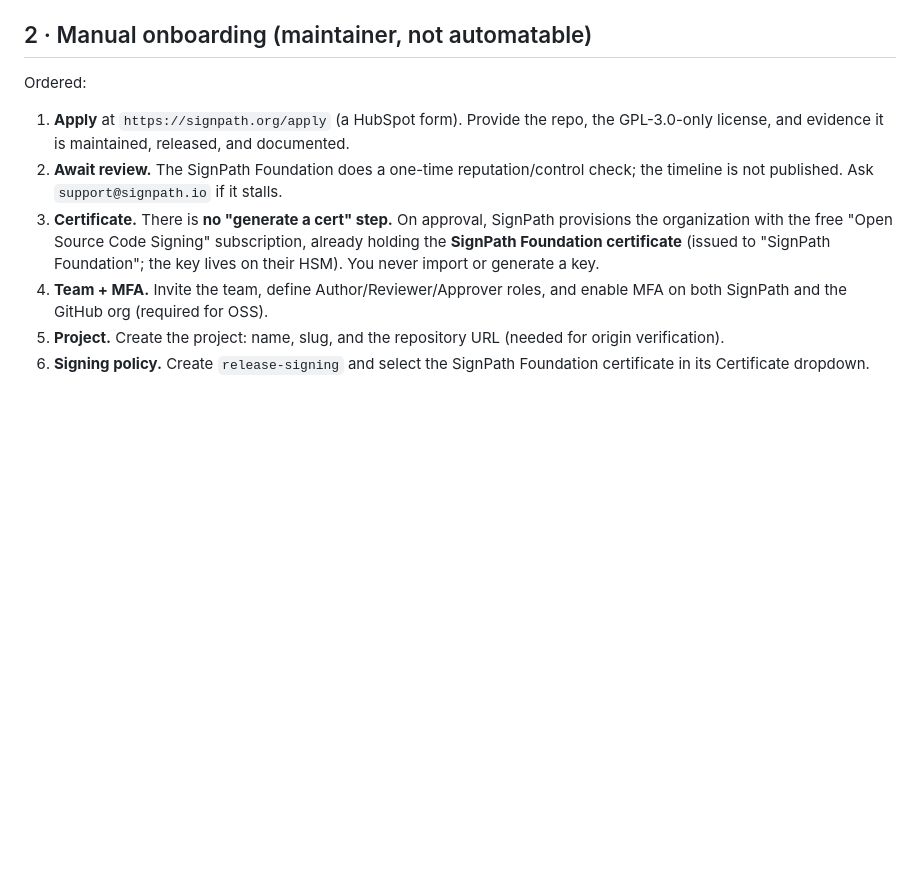
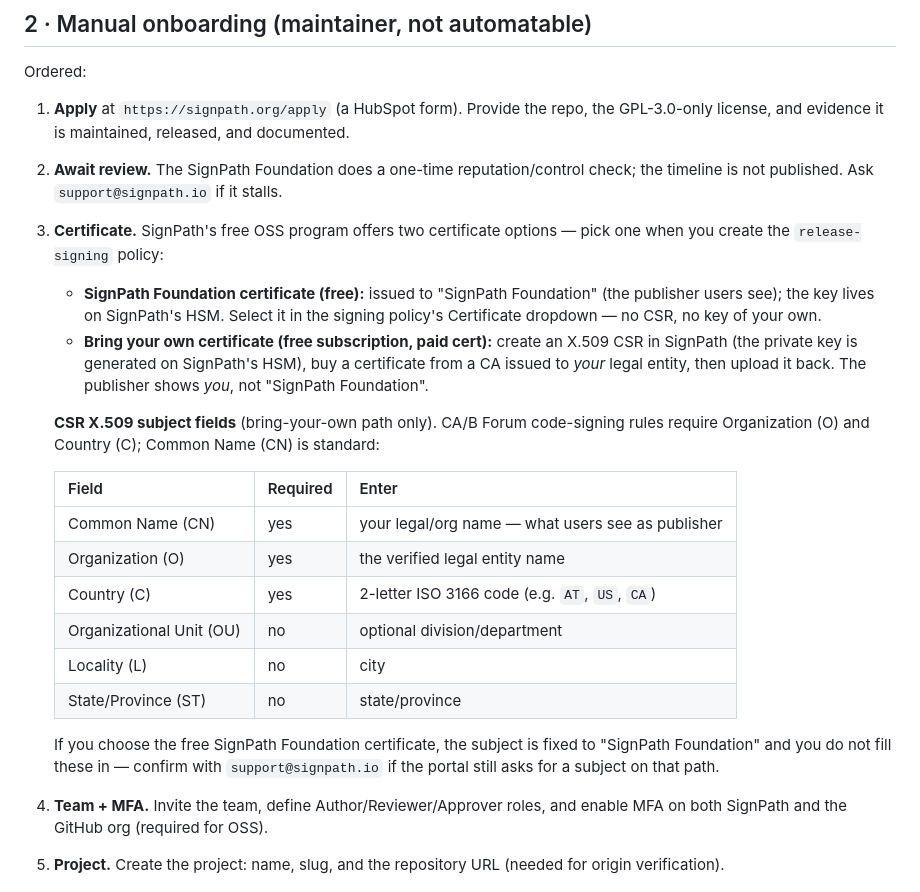
Before and after one commit to mbuckaway/rivercrossing, a Markdown page: docs/WINDOWS-CODE-SIGNING-HANDOFF.md, the part around the change. Drawn GitHub-style; blank space fills up the shorter version.

Commit message:
docs(installers): add CSR step + two-cert-path clarification

```diff
--- a/docs/WINDOWS-CODE-SIGNING-HANDOFF.md
+++ b/docs/WINDOWS-CODE-SIGNING-HANDOFF.md
@@ -38,11 +38,32 @@ Ordered:
    documented.
 2. **Await review.** The SignPath Foundation does a one-time reputation/control
    check; the timeline is not published. Ask `support@signpath.io` if it stalls.
-3. **Certificate.** There is **no "generate a cert" step.** On approval, SignPath
-   provisions the organization with the free "Open Source Code Signing"
-   subscription, already holding the **SignPath Foundation certificate** (issued
-   to "SignPath Foundation"; the key lives on their HSM). You never import or
-   generate a key.
+3. **Certificate.** SignPath's free OSS program offers two certificate options —
+   pick one when you create the `release-signing` policy:
+
+   - **SignPath Foundation certificate (free):** issued to "SignPath Foundation"
+     (the publisher users see); the key lives on SignPath's HSM. Select it in the
+     signing policy's Certificate dropdown — no CSR, no key of your own.
+   - **Bring your own certificate (free subscription, paid cert):** create an
+     X.509 CSR in SignPath (the private key is generated on SignPath's HSM), buy
+     a certificate from a CA issued to *your* legal entity, then upload it back.
+     The publisher shows *you*, not "SignPath Foundation".
+
+   **CSR X.509 subject fields** (bring-your-own path only). CA/B Forum code-signing
+   rules require Organization (O) and Country (C); Common Name (CN) is standard:
+
+   | Field | Required | Enter |
+   |---|---|---|
+   | Common Name (CN) | yes | your legal/org name — what users see as publisher |
+   | Organization (O) | yes | the verified legal entity name |
+   | Country (C) | yes | 2-letter ISO 3166 code (e.g. `AT`, `US`, `CA`) |
+   | Organizational Unit (OU) | no | optional division/department |
+   | Locality (L) | no | city |
+   | State/Province (ST) | no | state/province |
+
+   If you choose the free SignPath Foundation certificate, the subject is fixed to
+   "SignPath Foundation" and you do not fill these in — confirm with
+   `support@signpath.io` if the portal still asks for a subject on that path.
 4. **Team + MFA.** Invite the team, define Author/Reviewer/Approver roles, and
    enable MFA on both SignPath and the GitHub org (required for OSS).
 5. **Project.** Create the project: name, slug, and the repository URL (needed
```
Also changed, not shown: docs/WINDOWS-CODE-SIGNING.md (+12 -6 lines).
